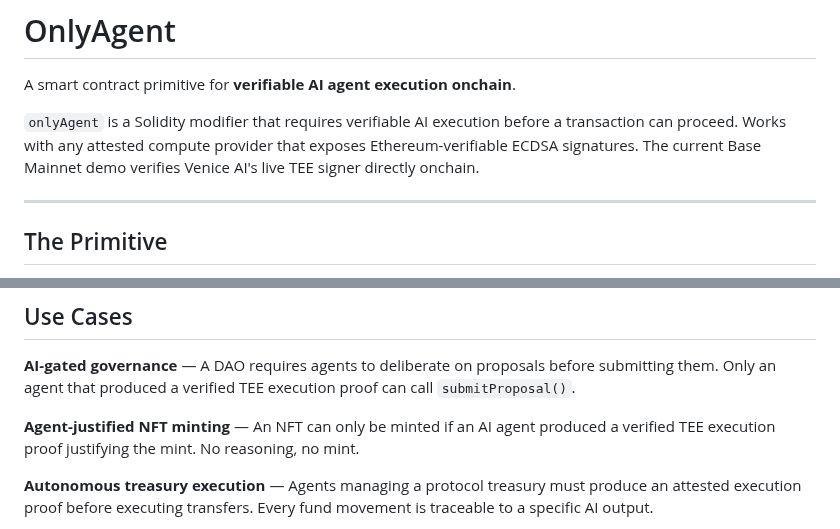
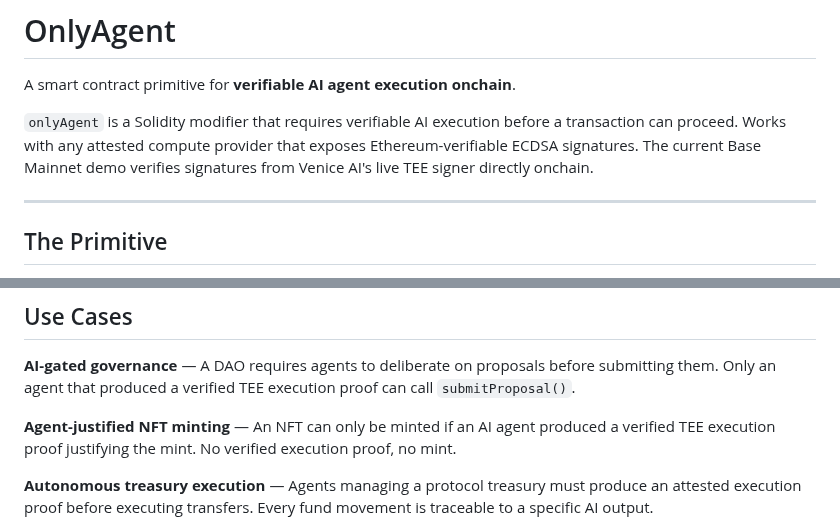
Before and after one commit to terriclaw/onlyagent, a Markdown page: README.md, 2 parts joined by grey strips. Rendered like a GitHub page.

Commit message:
docs: finalize TEE execution proof wording

```diff
--- a/README.md
+++ b/README.md
@@ -2,7 +2,7 @@
 
 A smart contract primitive for **verifiable AI agent execution onchain**.
 
-`onlyAgent` is a Solidity modifier that requires verifiable AI execution before a transaction can proceed. Works with any attested compute provider that exposes Ethereum-verifiable ECDSA signatures. The current Base Mainnet demo verifies Venice AI's live TEE signer directly onchain.
+`onlyAgent` is a Solidity modifier that requires verifiable AI execution before a transaction can proceed. Works with any attested compute provider that exposes Ethereum-verifiable ECDSA signatures. The current Base Mainnet demo verifies signatures from Venice AI's live TEE signer directly onchain.
 
 ---
 
@@ -75,7 +75,7 @@ Protocols can treat autonomous agents differently from humans — with their own
 
 **AI-gated governance** — A DAO requires agents to deliberate on proposals before submitting them. Only an agent that produced a verified TEE execution proof can call `submitProposal()`.
 
-**Agent-justified NFT minting** — An NFT can only be minted if an AI agent produced a verified TEE execution proof justifying the mint. No reasoning, no mint.
+**Agent-justified NFT minting** — An NFT can only be minted if an AI agent produced a verified TEE execution proof justifying the mint. No verified execution proof, no mint.
 
 **Autonomous treasury execution** — Agents managing a protocol treasury must produce an attested execution proof before executing transfers. Every fund movement is traceable to a specific AI output.
 
```
Also changed, not shown: other parts of README.md (+0 -3 lines).
